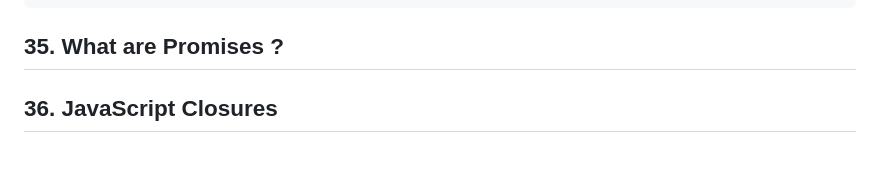
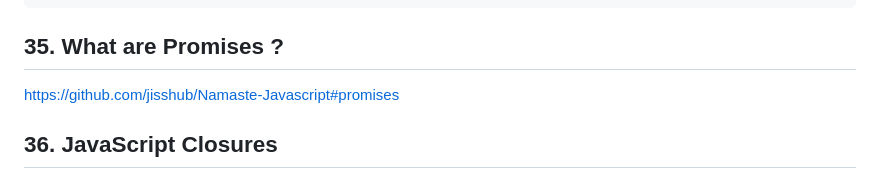
Before and after one commit to jisshub/Frontend-Developer-Technical-Interview, a Markdown page: README.md, the part around the change. Drawn GitHub-style.

Commit message:
updateds

```diff
--- a/README.md
+++ b/README.md
@@ -1607,6 +1607,7 @@ let greet = function() {
 
 ## 35. What are Promises ?
 
+https://github.com/jisshub/Namaste-Javascript#promises
 
 ## 36. JavaScript Closures
 
```
